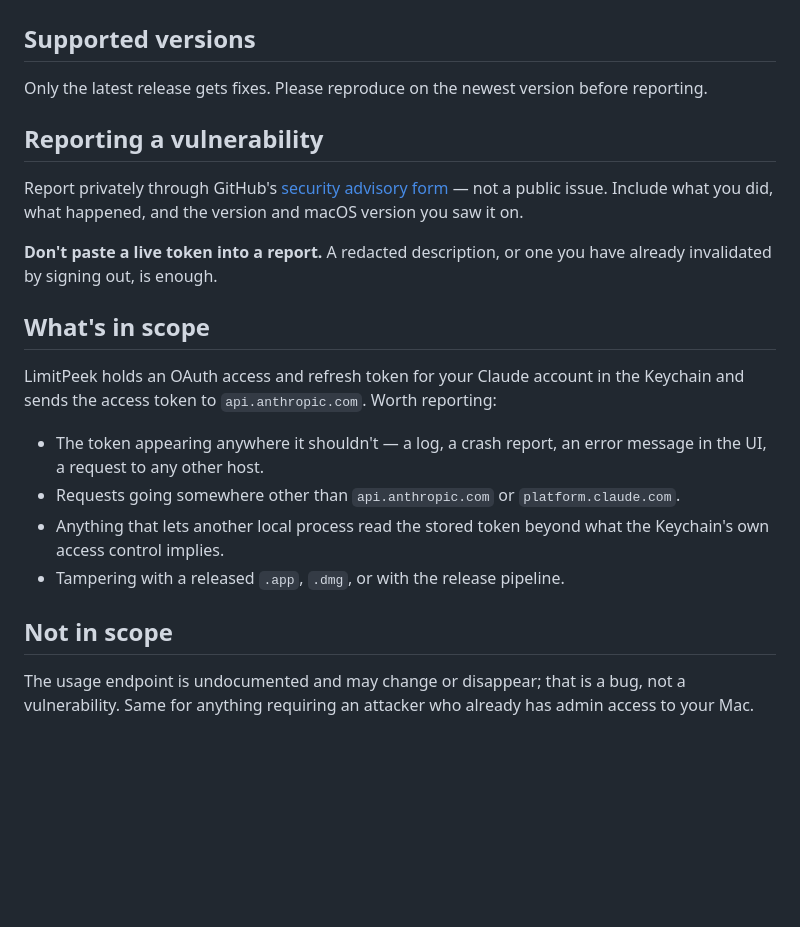
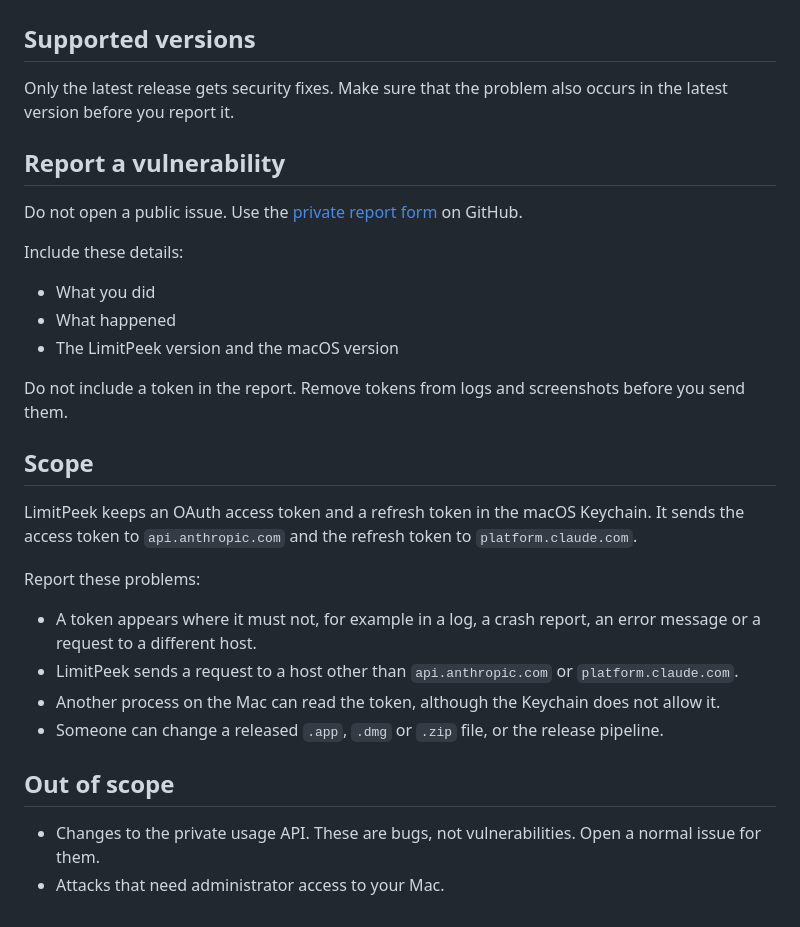
Before and after one commit to nvmddev/limitpeek, a Markdown page: SECURITY.md, the part around the change. Drawn GitHub-style; blank space fills up the shorter version.

```diff
--- a/SECURITY.md
+++ b/SECURITY.md
@@ -2,34 +2,32 @@
 
 ## Supported versions
 
-Only the latest release gets fixes. Please reproduce on the newest version
-before reporting.
+Only the latest release gets security fixes. Make sure that the problem also occurs in the latest version before you report it.
 
-## Reporting a vulnerability
+## Report a vulnerability
 
-Report privately through GitHub's
-[security advisory form](https://github.com/nvmddev/limitpeek/security/advisories/new)
-— not a public issue. Include what you did, what happened, and the version and
-macOS version you saw it on.
+Do not open a public issue. Use the [private report form](https://github.com/nvmddev/limitpeek/security/advisories/new) on GitHub.
 
-**Don't paste a live token into a report.** A redacted description, or one you
-have already invalidated by signing out, is enough.
+Include these details:
 
-## What's in scope
+- What you did
+- What happened
+- The LimitPeek version and the macOS version
 
-LimitPeek holds an OAuth access and refresh token for your Claude account in the
-Keychain and sends the access token to `api.anthropic.com`. Worth reporting:
+Do not include a token in the report. Remove tokens from logs and screenshots before you send them.
 
-- The token appearing anywhere it shouldn't — a log, a crash report, an error
-  message in the UI, a request to any other host.
-- Requests going somewhere other than `api.anthropic.com` or
-  `platform.claude.com`.
-- Anything that lets another local process read the stored token beyond what the
-  Keychain's own access control implies.
-- Tampering with a released `.app`, `.dmg`, or with the release pipeline.
+## Scope
 
-## Not in scope
+LimitPeek keeps an OAuth access token and a refresh token in the macOS Keychain. It sends the access token to `api.anthropic.com` and the refresh token to `platform.claude.com`.
 
-The usage endpoint is undocumented and may change or disappear; that is a bug,
-not a vulnerability. Same for anything requiring an attacker who already has
-admin access to your Mac.
+Report these problems:
+
+- A token appears where it must not, for example in a log, a crash report, an error message or a request to a different host.
+- LimitPeek sends a request to a host other than `api.anthropic.com` or `platform.claude.com`.
+- Another process on the Mac can read the token, although the Keychain does not allow it.
+- Someone can change a released `.app`, `.dmg` or `.zip` file, or the release pipeline.
+
+## Out of scope
+
+- Changes to the private usage API. These are bugs, not vulnerabilities. Open a normal issue for them.
+- Attacks that need administrator access to your Mac.
```
Also changed, not shown: README.md (+52 -66 lines), docs/menu-dark.png, docs/menu-light.png, docs/menubar-dark.png, docs/menubar-light.png, 1 other file.
